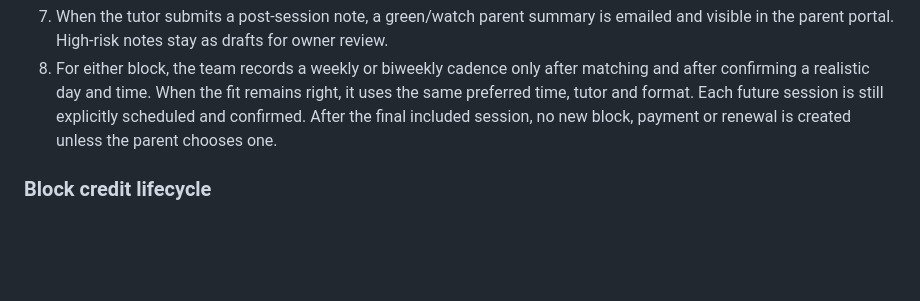
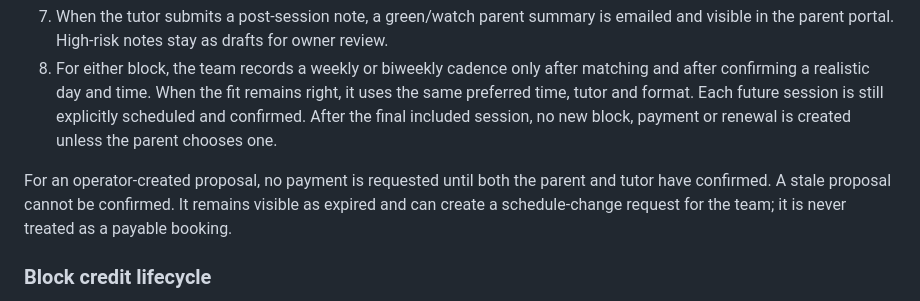
Before and after one commit to RalphChahine/methode-secondaire, a Markdown page: ops/crm/parent-tutor-portal.md, the part around the change. GitHub-like rendering; blank space fills up the shorter version.

Commit message:
docs: clarify portal confirmation workflow

```diff
--- a/ops/crm/parent-tutor-portal.md
+++ b/ops/crm/parent-tutor-portal.md
@@ -199,6 +199,8 @@ Stripe remains the payment processor and the portal never stores card data. A si
 7. When the tutor submits a post-session note, a green/watch parent summary is emailed and visible in the parent portal. High-risk notes stay as drafts for owner review.
 8. For either block, the team records a weekly or biweekly cadence only after matching and after confirming a realistic day and time. When the fit remains right, it uses the same preferred time, tutor and format. Each future session is still explicitly scheduled and confirmed. After the final included session, no new block, payment or renewal is created unless the parent chooses one.
 
+For an operator-created proposal, no payment is requested until both the parent and tutor have confirmed. A stale proposal cannot be confirmed. It remains visible as expired and can create a schedule-change request for the team; it is never treated as a payable booking.
+
 ### Block credit lifecycle
 
 1. The team verifies the payment; the verified workflow activates the enrollment and grants four credits for the Momentum block or five credits for the relevant Progress-block instalment, with a reason in `Credit Ledger`.
```
